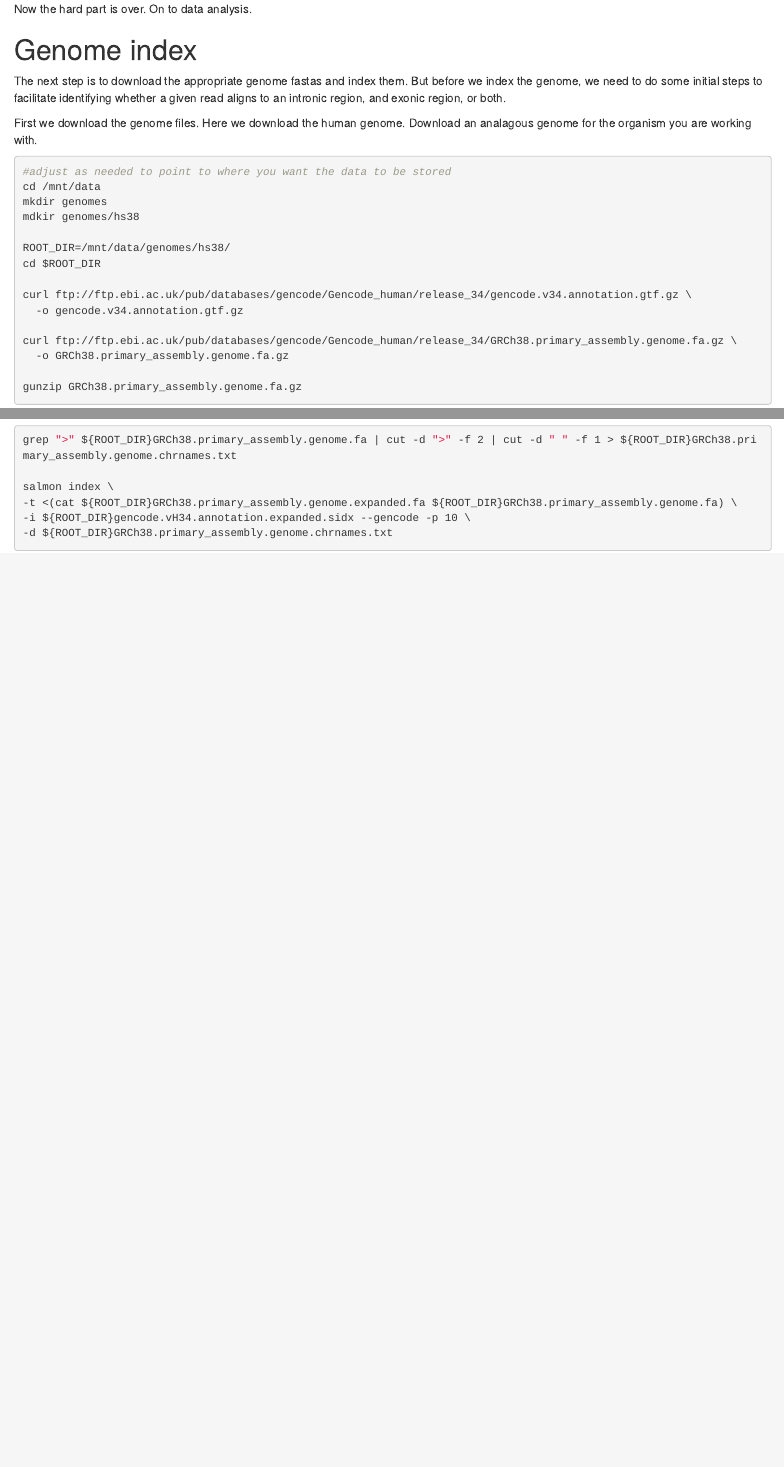
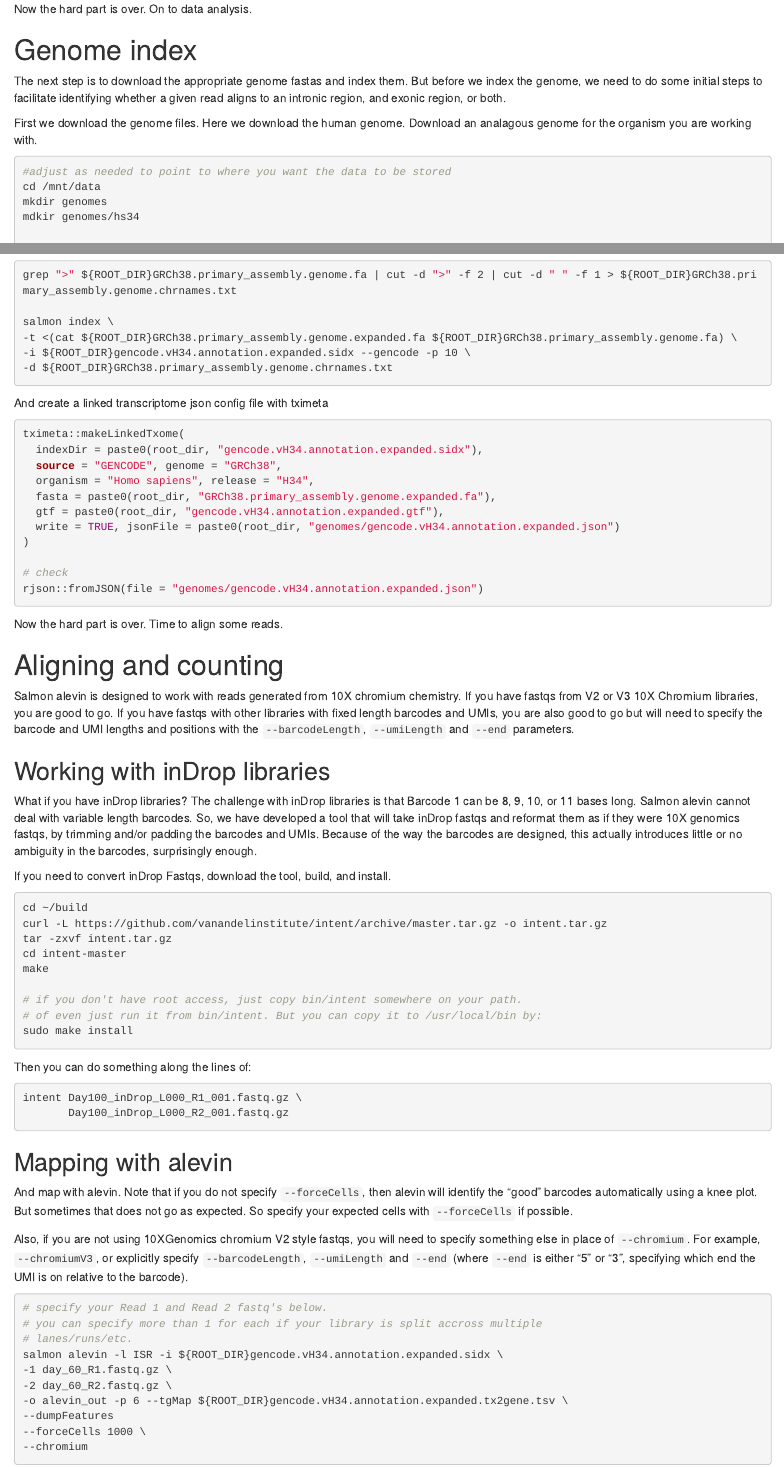
Before and after one commit to VanAndelInstitute/single_cell_analyses, an R Markdown document (rnavel_alevin_scvelo.Rmd): the page in a window 1100 px wide, from 3360 px down, and a second part further down, joined at a grey line. Rendered offline with R 4.5, knitr and Pandoc, with nearby package versions; drawn as R Markdown's standard HTML page in place of the format the file asks for.

Commit message:
rna velocity indexing, mapping, counting

````diff
--- a/rnavel_alevin_scvelo.Rmd
+++ b/rnavel_alevin_scvelo.Rmd
@@ -201,7 +201,7 @@ are working with.
 #adjust as needed to point to where you want the data to be stored
 cd /mnt/data
 mkdir genomes
-mdkir genomes/hs38
+mdkir genomes/hs34
 
 ROOT_DIR=/mnt/data/genomes/hs38/
 cd $ROOT_DIR
@@ -286,3 +286,85 @@ salmon index \
 -d ${ROOT_DIR}GRCh38.primary_assembly.genome.chrnames.txt
 
 ```
+
+And create a linked transcriptome json config file with tximeta
+
+```{r}
+tximeta::makeLinkedTxome(
+  indexDir = paste0(root_dir, "gencode.vH34.annotation.expanded.sidx"),
+  source = "GENCODE", genome = "GRCh38",
+  organism = "Homo sapiens", release = "H34",
+  fasta = paste0(root_dir, "GRCh38.primary_assembly.genome.expanded.fa"),
+  gtf = paste0(root_dir, "gencode.vH34.annotation.expanded.gtf"),
+  write = TRUE, jsonFile = paste0(root_dir, "genomes/gencode.vH34.annotation.expanded.json")
+)
+
+# check
+rjson::fromJSON(file = "genomes/gencode.vH34.annotation.expanded.json")
+
+```
+
+Now the hard part is over. Time to align some reads.
+
+# Aligning and counting
+
+Salmon alevin is designed to work with reads generated from 10X chromium chemistry. If you have
+fastqs from V2 or V3 10X Chromium libraries, you are good to go. If you have fastqs with other
+libraries with fixed length barcodes and UMIs, you are also good to go but will need to specify
+the barcode and UMI lengths and positions with the `--barcodeLength`, `--umiLength` and `--end`
+parameters.
+
+## Working with inDrop libraries
+
+What if you have inDrop libraries? The challenge with inDrop libraries is that Barcode 1 can be
+8, 9, 10, or 11 bases long. Salmon alevin cannot deal with variable length barcodes. So, we have
+developed a tool that will take inDrop fastqs and reformat them as if they were 10X genomics
+fastqs, by trimming and/or padding the barcodes and UMIs. Because of the way the barcodes are
+designed, this actually introduces little or no ambiguity in the barcodes, surprisingly enough.
+
+If you need to convert inDrop Fastqs, download the tool, build, and install.
+
+```{bash}
+cd ~/build
+curl -L https://github.com/vanandelinstitute/intent/archive/master.tar.gz -o intent.tar.gz
+tar -zxvf intent.tar.gz
+cd intent-master
+make
+
+# if you don't have root access, just copy bin/intent somewhere on your path.
+# of even just run it from bin/intent. But you can copy it to /usr/local/bin by:
+sudo make install
+```
+
+Then you can do something along the lines of:
+
+```{bash}
+intent Day100_inDrop_L000_R1_001.fastq.gz \
+       Day100_inDrop_L000_R2_001.fastq.gz
+
+```
+
+## Mapping with alevin
+
+And map with alevin. Note that if you do not specify `--forceCells`, then alevin will
+identify the "good" barcodes automatically using a knee plot. But sometimes that does
+not go as expected. So specify your expected cells with `--forceCells` if possible.
+
+Also, if you are not using 10XGenomics chromium V2 style fastqs, you will need to specify
+something else in place of `--chromium`. For example, `--chromiumV3`, or explicitly specify
+`--barcodeLength`, `--umiLength` and `--end` (where `--end` is either "5" or "3", specifying
+which end the UMI is on relative to the barcode).
+
+```{bash}
+# specify your Read 1 and Read 2 fastq's below.
+# you can specify more than 1 for each if your library is split accross multiple
+# lanes/runs/etc.
+salmon alevin -l ISR -i ${ROOT_DIR}gencode.vH34.annotation.expanded.sidx \
+-1 day_60_R1.fastq.gz \
+-2 day_60_R2.fastq.gz \
+-o alevin_out -p 6 --tgMap ${ROOT_DIR}gencode.vH34.annotation.expanded.tx2gene.tsv \
+--dumpFeatures
+--forceCells 1000 \
+--chromium
+
+```
````
Also changed, not shown: rnavel_alevin_scvelo.Rmd (2 more changed lines).
